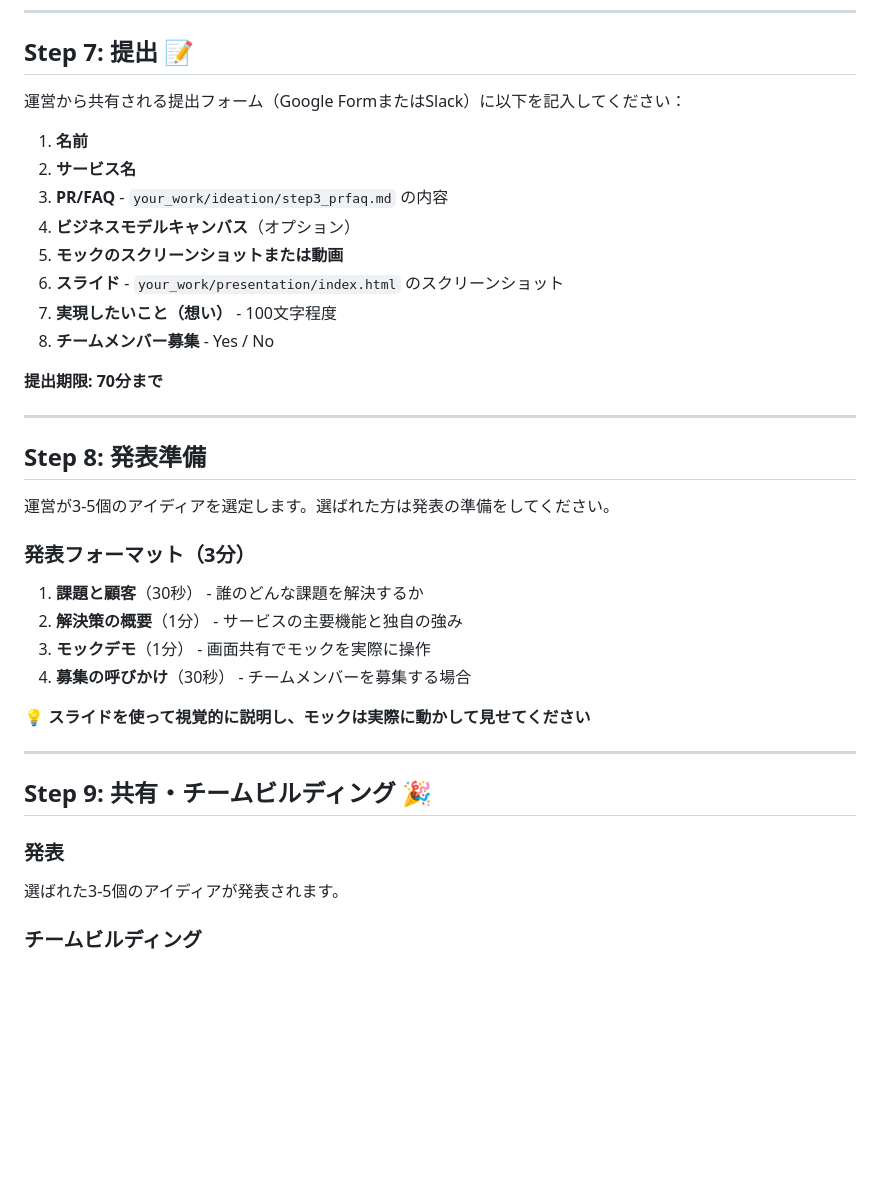
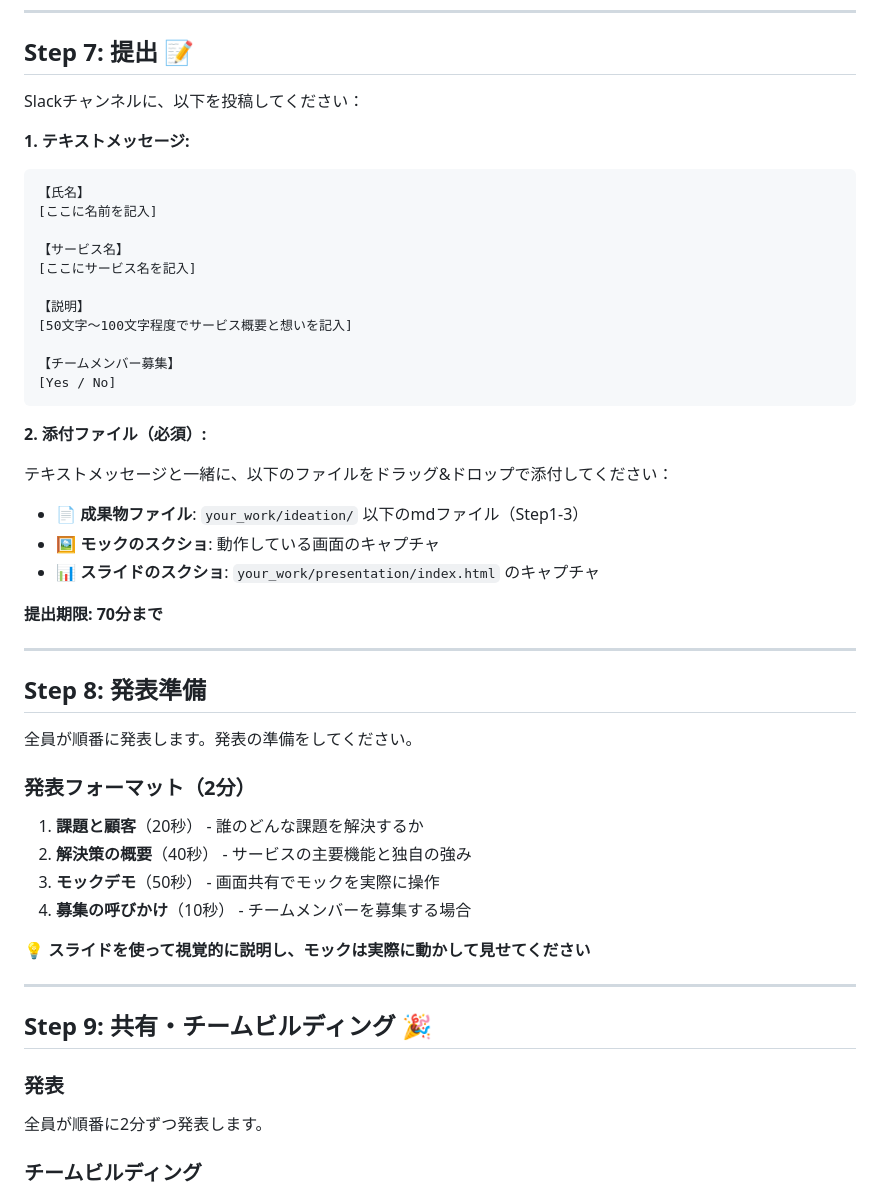
Before and after one commit to ist-whitebox/ai-hackathon-2025-ideathon, a Markdown page: your_work/WORKSHOP.md, the part around the change. Drawn GitHub-style; blank space fills up the shorter version.

Commit message:
feat: 更新された提出手順と発表フォーマットの改善
- 提出手順を明確化し、必要な情報とファイルの添付方法を詳細に記載
- 発表フォーマットの時間配分を変更し、各セクションの説明時間を短縮

````diff
--- a/your_work/WORKSHOP.md
+++ b/your_work/WORKSHOP.md
@@ -291,16 +291,31 @@ python generate.py
 
 ## Step 7: 提出 📝
 
-運営から共有される提出フォーム（Google FormまたはSlack）に以下を記入してください：
+Slackチャンネルに、以下を投稿してください：
 
-1. **名前**
-2. **サービス名**
-3. **PR/FAQ** - `your_work/ideation/step3_prfaq.md` の内容
-4. **ビジネスモデルキャンバス**（オプション）
-5. **モックのスクリーンショットまたは動画**
-6. **スライド** - `your_work/presentation/index.html` のスクリーンショット
-7. **実現したいこと（想い）** - 100文字程度
-8. **チームメンバー募集** - Yes / No
+**1. テキストメッセージ:**
+
+```
+【氏名】
+[ここに名前を記入]
+
+【サービス名】
+[ここにサービス名を記入]
+
+【説明】
+[50文字〜100文字程度でサービス概要と想いを記入]
+
+【チームメンバー募集】
+[Yes / No]
+```
+
+**2. 添付ファイル（必須）:**
+
+テキストメッセージと一緒に、以下のファイルをドラッグ&ドロップで添付してください：
+
+- 📄 **成果物ファイル**: `your_work/ideation/` 以下のmdファイル（Step1-3）
+- 🖼️ **モックのスクショ**: 動作している画面のキャプチャ
+- 📊 **スライドのスクショ**: `your_work/presentation/index.html` のキャプチャ
 
 **提出期限: 70分まで**
 
@@ -308,14 +323,14 @@ python generate.py
 
 ## Step 8: 発表準備
 
-運営が3-5個のアイディアを選定します。選ばれた方は発表の準備をしてください。
+全員が順番に発表します。発表の準備をしてください。
 
-### 発表フォーマット（3分）
+### 発表フォーマット（2分）
 
-1. **課題と顧客**（30秒） - 誰のどんな課題を解決するか
-2. **解決策の概要**（1分） - サービスの主要機能と独自の強み
-3. **モックデモ**（1分） - 画面共有でモックを実際に操作
-4. **募集の呼びかけ**（30秒） - チームメンバーを募集する場合
+1. **課題と顧客**（20秒） - 誰のどんな課題を解決するか
+2. **解決策の概要**（40秒） - サービスの主要機能と独自の強み
+3. **モックデモ**（50秒） - 画面共有でモックを実際に操作
+4. **募集の呼びかけ**（10秒） - チームメンバーを募集する場合
 
 **💡 スライドを使って視覚的に説明し、モックは実際に動かして見せてください**
 
@@ -325,7 +340,7 @@ python generate.py
 
 ### 発表
 
-選ばれた3-5個のアイディアが発表されます。
+全員が順番に2分ずつ発表します。
 
 ### チームビルディング
 
````
